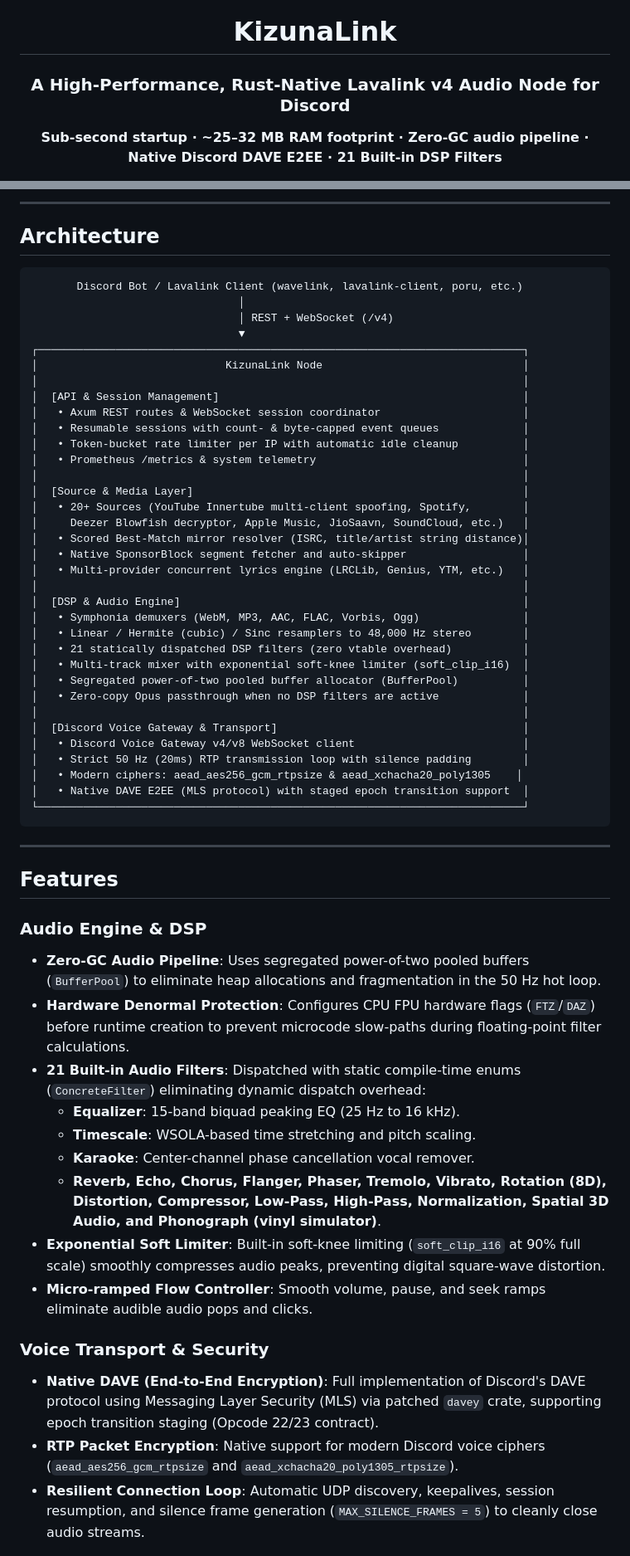
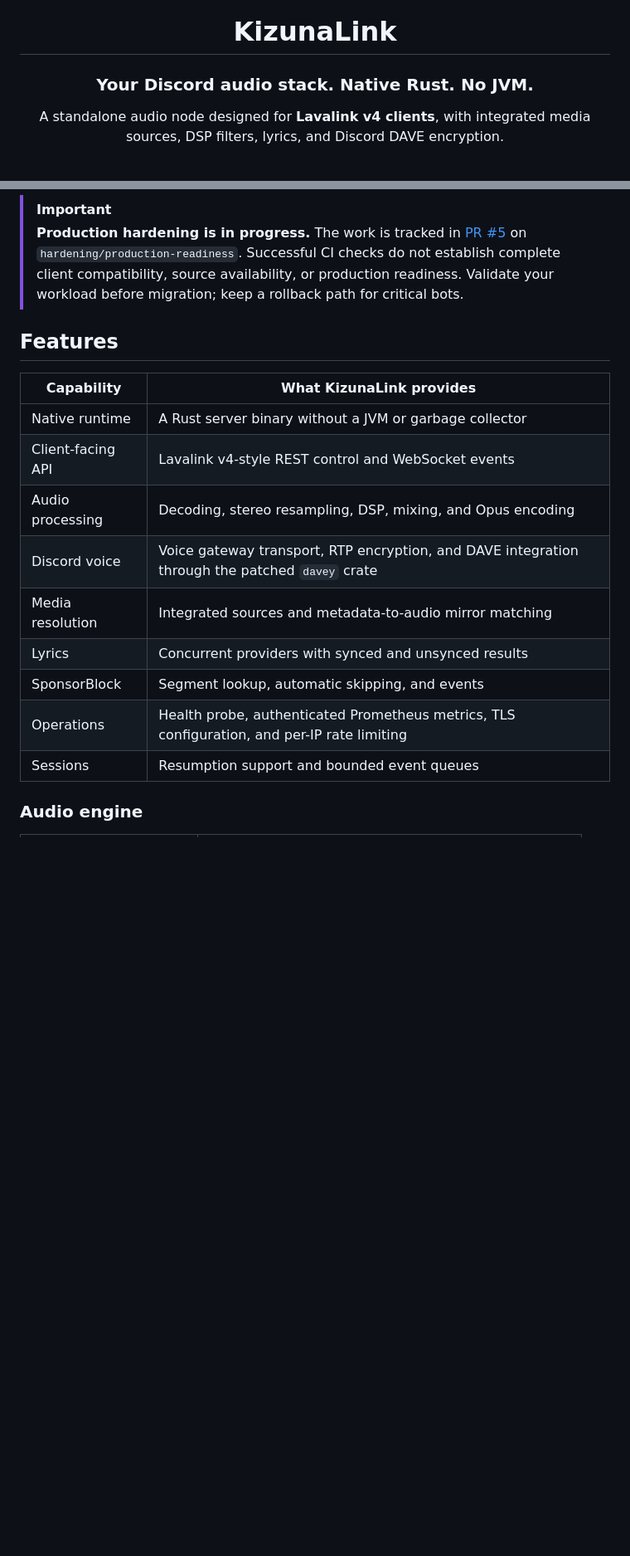
Before and after one commit to nikcodex/Kizunalink, a Markdown page: README.md, 2 parts joined by grey strips. Shown at 83% size. Rendered like a GitHub page; blank space fills up the shorter version.

Commit message:
docs: polish README and clarify project status

````diff
--- a/README.md
+++ b/README.md
@@ -2,7 +2,7 @@
 
 # KizunaLink
 
-### A High-Performance, Rust-Native Lavalink v4 Audio Node for Discord
+### Your Discord audio stack. Native Rust. No JVM.
 
-**Sub-second startup · ~25–32 MB RAM footprint · Zero-GC audio pipeline · Native Discord DAVE E2EE · 21 Built-in DSP Filters**
+A standalone audio node designed for **Lavalink v4 clients**, with integrated media sources, DSP filters, lyrics, and Discord DAVE encryption.
 
@@ -44,61 +27,19 @@ Built entirely in native Rust with **Tokio**, **Axum**, and **Symphonia**, Kizun
----
-
-## Architecture
-
-```text
-       Discord Bot / Lavalink Client (wavelink, lavalink-client, poru, etc.)
-                                │
-                                │ REST + WebSocket (/v4)
-                                ▼
-┌───────────────────────────────────────────────────────────────────────────┐
-│                             KizunaLink Node                               │
-│                                                                           │
-│  [API & Session Management]                                               │
-│   • Axum REST routes & WebSocket session coordinator                      │
-│   • Resumable sessions with count- & byte-capped event queues             │
-│   • Token-bucket rate limiter per IP with automatic idle cleanup          │
-│   • Prometheus /metrics & system telemetry                                │
-│                                                                           │
-│  [Source & Media Layer]                                                   │
-│   • 20+ Sources (YouTube Innertube multi-client spoofing, Spotify,        │
-│     Deezer Blowfish decryptor, Apple Music, JioSaavn, SoundCloud, etc.)   │
-│   • Scored Best-Match mirror resolver (ISRC, title/artist string distance)│
-│   • Native SponsorBlock segment fetcher and auto-skipper                  │
-│   • Multi-provider concurrent lyrics engine (LRCLib, Genius, YTM, etc.)   │
-│                                                                           │
-│  [DSP & Audio Engine]                                                     │
-│   • Symphonia demuxers (WebM, MP3, AAC, FLAC, Vorbis, Ogg)                │
-│   • Linear / Hermite (cubic) / Sinc resamplers to 48,000 Hz stereo        │
-│   • 21 statically dispatched DSP filters (zero vtable overhead)           │
-│   • Multi-track mixer with exponential soft-knee limiter (soft_clip_i16)  │
-│   • Segregated power-of-two pooled buffer allocator (BufferPool)          │
-│   • Zero-copy Opus passthrough when no DSP filters are active             │
-│                                                                           │
-│  [Discord Voice Gateway & Transport]                                      │
-│   • Discord Voice Gateway v4/v8 WebSocket client                          │
-│   • Strict 50 Hz (20ms) RTP transmission loop with silence padding        │
-│   • Modern ciphers: aead_aes256_gcm_rtpsize & aead_xchacha20_poly1305    │
-│   • Native DAVE E2EE (MLS protocol) with staged epoch transition support  │
-└───────────────────────────────────────────────────────────────────────────┘
-```
-
----
+> [!IMPORTANT]
+> **Production hardening is in progress.** The work is tracked in [PR #5](https://github.com/codexdevsnik/Kizunalink/pull/5) on `hardening/production-readiness`. Successful CI checks do not establish complete client compatibility, source availability, or production readiness. Validate your workload before migration; keep a rollback path for critical bots.
 
 ## Features
 
-### Audio Engine & DSP
-- **Zero-GC Audio Pipeline**: Uses segregated power-of-two pooled buffers (`BufferPool`) to eliminate heap allocations and fragmentation in the 50 Hz hot loop.
-- **Hardware Denormal Protection**: Configures CPU FPU hardware flags (`FTZ`/`DAZ`) before runtime creation to prevent microcode slow-paths during floating-point filter calculations.
-- **21 Built-in Audio Filters**: Dispatched with static compile-time enums (`ConcreteFilter`) eliminating dynamic dispatch overhead:
-  - **Equalizer**: 15-band biquad peaking EQ (25 Hz to 16 kHz).
-  - **Timescale**: WSOLA-based time stretching and pitch scaling.
-  - **Karaoke**: Center-channel phase cancellation vocal remover.
-  - **Reverb, Echo, Chorus, Flanger, Phaser, Tremolo, Vibrato, Rotation (8D), Distortion, Compressor, Low-Pass, High-Pass, Normalization, Spatial 3D Audio, and Phonograph (vinyl simulator)**.
-- **Exponential Soft Limiter**: Built-in soft-knee limiting (`soft_clip_i16` at 90% full scale) smoothly compresses audio peaks, preventing digital square-wave distortion.
-- **Micro-ramped Flow Controller**: Smooth volume, pause, and seek ramps eliminate audible audio pops and clicks.
+| Capability | What KizunaLink provides |
+|---|---|
+| Native runtime | A Rust server binary without a JVM or garbage collector |
+| Client-facing API | Lavalink v4-style REST control and WebSocket events |
+| Audio processing | Decoding, stereo resampling, DSP, mixing, and Opus encoding |
+| Discord voice | Voice gateway transport, RTP encryption, and DAVE integration through the patched `davey` crate |
+| Media resolution | Integrated sources and metadata-to-audio mirror matching |
+| Lyrics | Concurrent providers with synced and unsynced results |
+| SponsorBlock | Segment lookup, automatic skipping, and events |
+| Operations | Health probe, authenticated Prometheus metrics, TLS configuration, and per-IP rate limiting |
+| Sessions | Resumption support and bounded event queues |
 
-### Voice Transport & Security
-- **Native DAVE (End-to-End Encryption)**: Full implementation of Discord's DAVE protocol using Messaging Layer Security (MLS) via patched `davey` crate, supporting epoch transition staging (Opcode 22/23 contract).
-- **RTP Packet Encryption**: Native support for modern Discord voice ciphers (`aead_aes256_gcm_rtpsize` and `aead_xchacha20_poly1305_rtpsize`).
-- **Resilient Connection Loop**: Automatic UDP discovery, keepalives, session resumption, and silence frame generation (`MAX_SILENCE_FRAMES = 5`) to cleanly close audio streams.
+### Audio engine
 
````
Also changed, not shown: other parts of README.md (+212 -162 lines).
